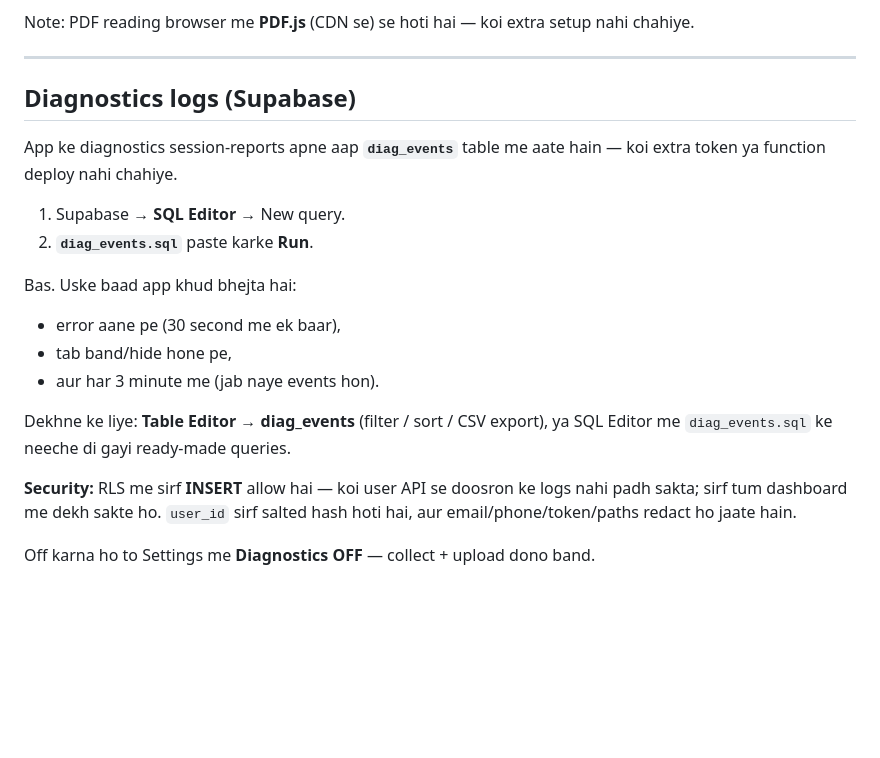
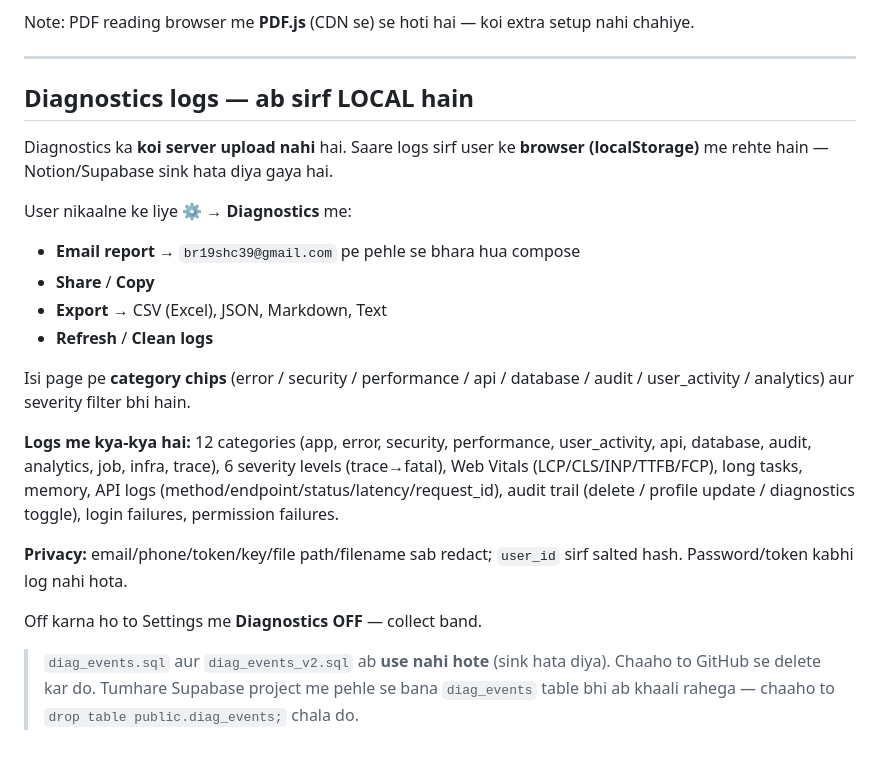
Before and after one commit to merry8989-uk/pulse-feed, a Markdown page: SETUP.md, the part around the change. Drawn GitHub-style; blank space fills up the shorter version.

Commit message:
Docs: diagnostics are local-only; Supabase sink removed

```diff
--- a/SETUP.md
+++ b/SETUP.md
@@ -109,24 +109,32 @@ Note: PDF reading browser me **PDF.js** (CDN se) se hoti hai — koi extra setup
 
 ---
 
-## Diagnostics logs (Supabase)
+## Diagnostics logs — ab sirf LOCAL hain
 
-App ke diagnostics session-reports apne aap **`diag_events`** table me aate hain —
-koi extra token ya function deploy nahi chahiye.
+Diagnostics ka **koi server upload nahi** hai. Saare logs sirf user ke **browser
+(localStorage)** me rehte hain — Notion/Supabase sink hata diya gaya hai.
 
-1. Supabase → **SQL Editor** → New query.
-2. **`diag_events.sql`** paste karke **Run**.
+User nikaalne ke liye **⚙️ → Diagnostics** me:
+- **Email report** → `br19shc39@gmail.com` pe pehle se bhara hua compose
+- **Share** / **Copy**
+- **Export** → CSV (Excel), JSON, Markdown, Text
+- **Refresh** / **Clean logs**
 
-Bas. Uske baad app khud bhejta hai:
-- error aane pe (30 second me ek baar),
-- tab band/hide hone pe,
-- aur har 3 minute me (jab naye events hon).
+Isi page pe **category chips** (error / security / performance / api / database /
+audit / user_activity / analytics) aur severity filter bhi hain.
 
-Dekhne ke liye: **Table Editor → diag_events** (filter / sort / CSV export), ya
-SQL Editor me `diag_events.sql` ke neeche di gayi ready-made queries.
+**Logs me kya-kya hai:** 12 categories (app, error, security, performance,
+user_activity, api, database, audit, analytics, job, infra, trace), 6 severity
+levels (trace→fatal), Web Vitals (LCP/CLS/INP/TTFB/FCP), long tasks, memory,
+API logs (method/endpoint/status/latency/request_id), audit trail (delete /
+profile update / diagnostics toggle), login failures, permission failures.
 
-**Security:** RLS me sirf **INSERT** allow hai — koi user API se doosron ke logs
-nahi padh sakta; sirf tum dashboard me dekh sakte ho. `user_id` sirf salted hash
-hoti hai, aur email/phone/token/paths redact ho jaate hain.
+**Privacy:** email/phone/token/key/file path/filename sab redact; `user_id` sirf
+salted hash. Password/token kabhi log nahi hota.
 
-Off karna ho to Settings me **Diagnostics OFF** — collect + upload dono band.
+Off karna ho to Settings me **Diagnostics OFF** — collect band.
+
+> `diag_events.sql` aur `diag_events_v2.sql` ab **use nahi hote** (sink hata diya).
+> Chaaho to GitHub se delete kar do. Tumhare Supabase project me pehle se bana
+> `diag_events` table bhi ab khaali rahega — chaaho to
+> `drop table public.diag_events;` chala do.
```
